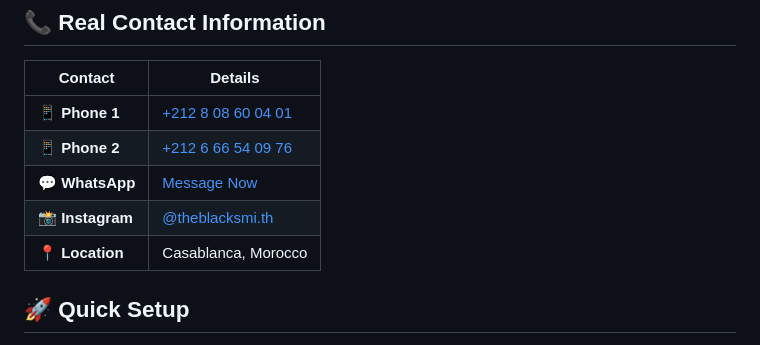
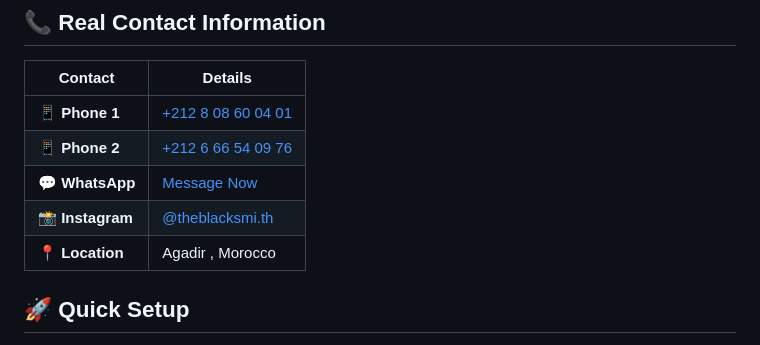
Before and after one commit to Ressay08/The-Blacksmith, a Markdown page: README.md, the part around the change. Drawn GitHub-style.

```diff
--- a/README.md
+++ b/README.md
@@ -47,7 +47,7 @@ Food---Lamb-2-web.jpg                               # Special cuts hero image
 | 📱 **Phone 2** | [+212 6 66 54 09 76](tel:+212666540976) |
 | 💬 **WhatsApp** | [Message Now](https://wa.me/212808600401) |
 | 📸 **Instagram** | [@theblacksmi.th](https://instagram.com/theblacksmi.th) |
-| 📍 **Location** | Casablanca, Morocco |
+| 📍 **Location** | Agadir , Morocco |
 
 ## 🚀 Quick Setup
 
```
